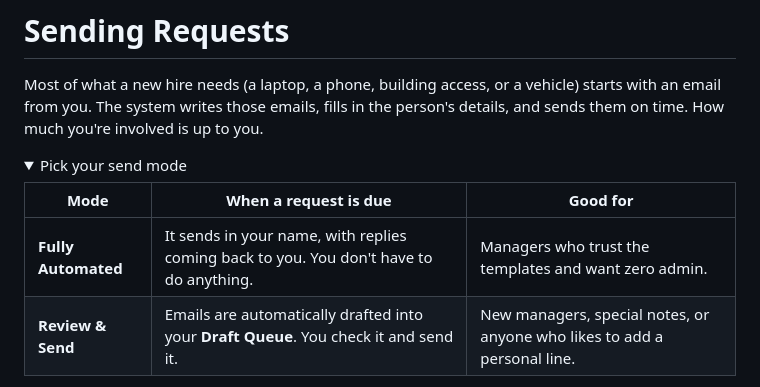
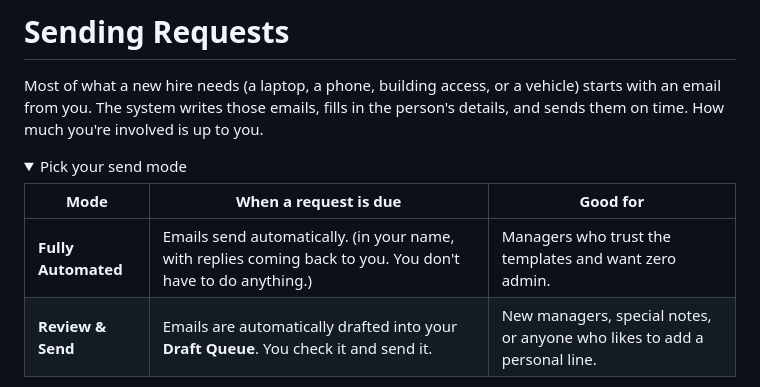
Before and after one commit to crystal-jeffers/onboarding, a Markdown page: guides/manager-sending-requests.md, the part around the change. Drawn GitHub-style; folded sections open.

Commit message:
Clarify 'Fully Automated' mode description
Updated the description of the 'Fully Automated' mode to clarify that emails send automatically in the user's name.

```diff
--- a/guides/manager-sending-requests.md
+++ b/guides/manager-sending-requests.md
@@ -8,7 +8,7 @@ Most of what a new hire needs (a laptop, a phone, building access, or a vehicle)
 <table>
 <thead><tr><th>Mode</th><th>When a request is due</th><th>Good for</th></tr></thead>
 <tbody>
-<tr><td><strong>Fully Automated</strong></td><td>It sends in your name, with replies coming back to you. You don't have to do anything.</td><td>Managers who trust the templates and want zero admin.</td></tr>
+<tr><td><strong>Fully Automated</strong></td><td>Emails send automatically. (in your name, with replies coming back to you. You don't have to do anything.)</td><td>Managers who trust the templates and want zero admin.</td></tr>
 <tr><td><strong>Review &amp; Send</strong></td><td>Emails are automatically drafted into your <strong>Draft Queue</strong>. You check it and send it.</td><td>New managers, special notes, or anyone who likes to add a personal line.</td></tr>
 </tbody>
 </table>
```
